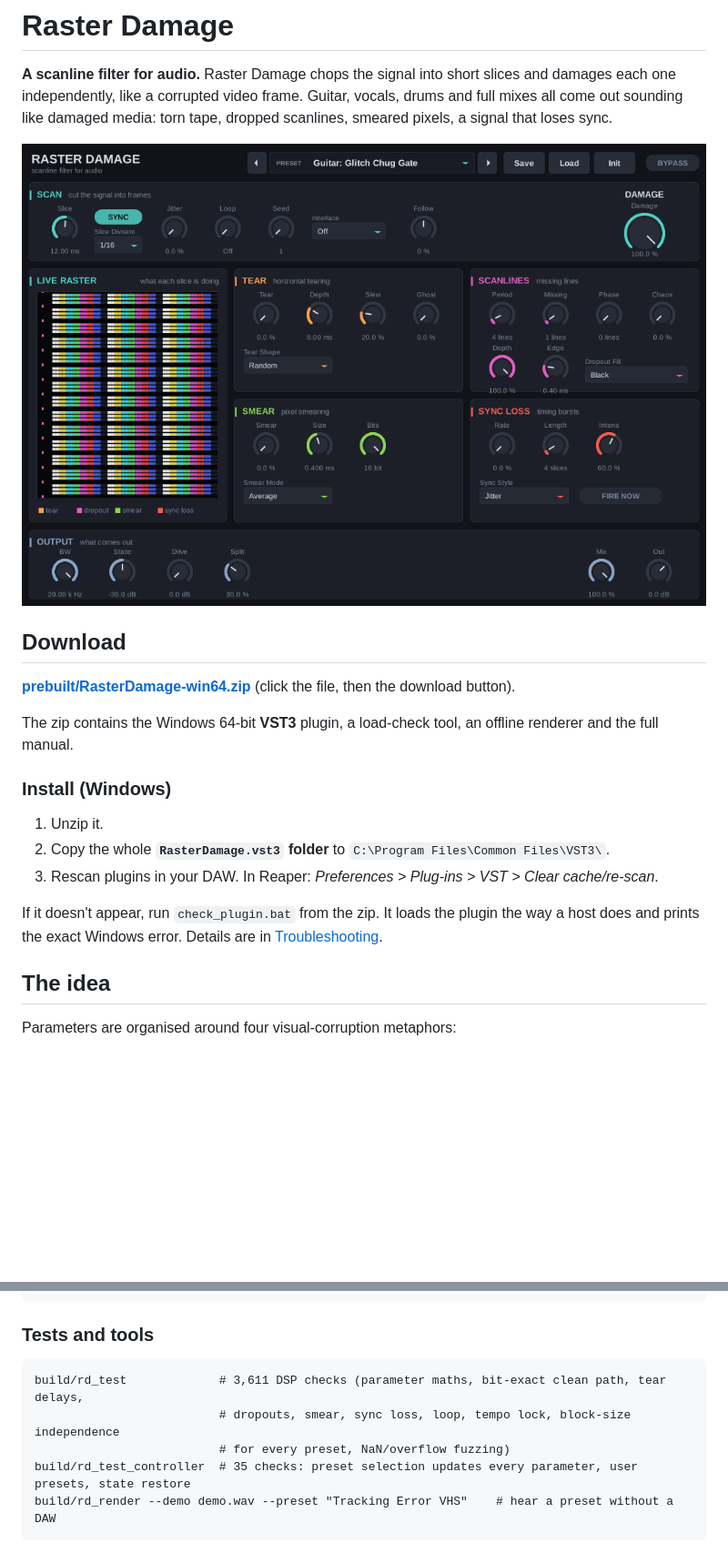
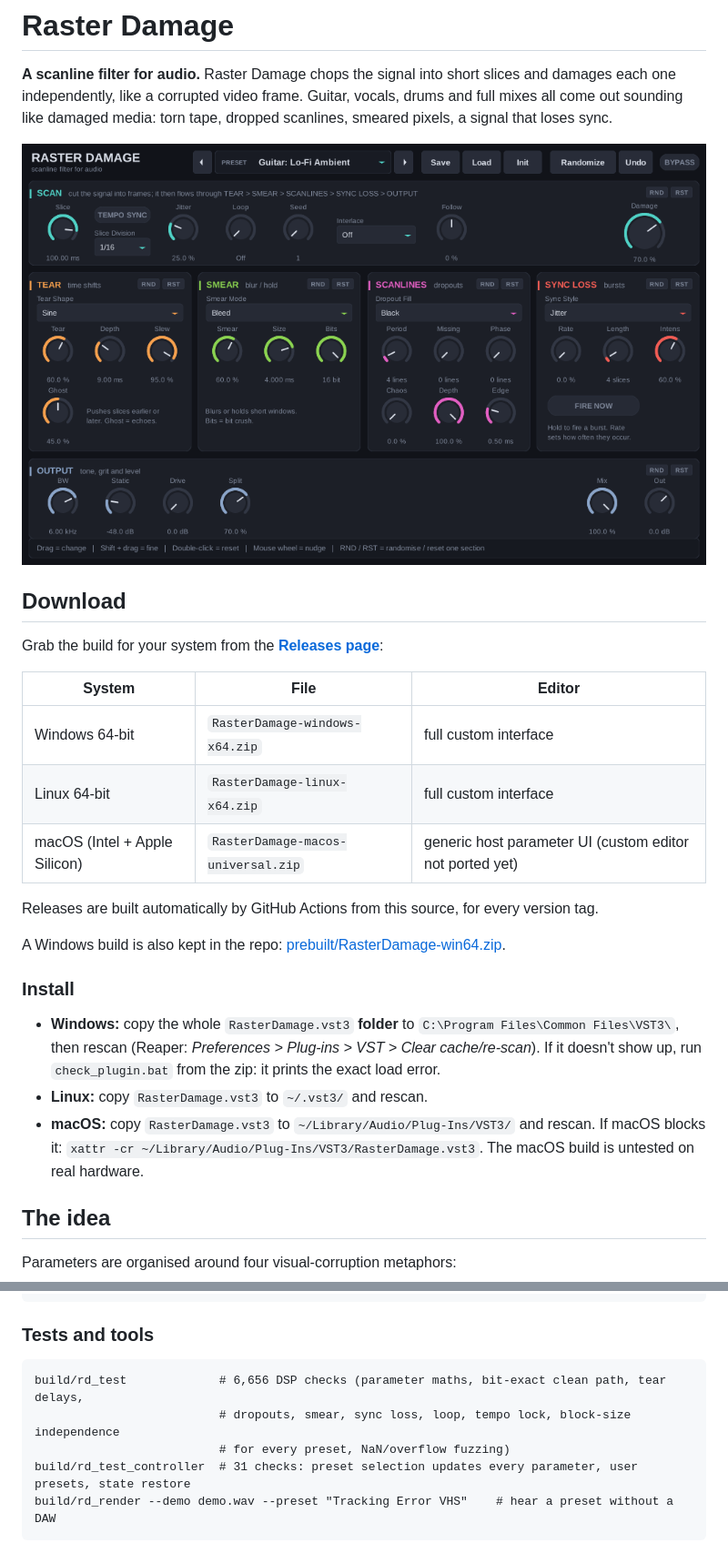
Before and after one commit to atruenut/Rasterdamage, a Markdown page: README.md, 2 parts joined by grey strips. Shown at 91% size. Rendered like a GitHub page; pictures changed too: docs/interface.png; blank space fills up the shorter version.

````diff
--- a/README.md
+++ b/README.md
@@ -6,17 +6,23 @@
 
 ## Download
 
-**[prebuilt/RasterDamage-win64.zip](prebuilt/RasterDamage-win64.zip)** (click the file, then the download button).
+Grab the build for your system from the **[Releases page](../../releases/latest)**:
 
-The zip contains the Windows 64-bit **VST3** plugin, a load-check tool, an offline renderer and the full manual.
+| System | File | Editor |
+|---|---|---|
+| Windows 64-bit | `RasterDamage-windows-x64.zip` | full custom interface |
+| Linux 64-bit | `RasterDamage-linux-x64.zip` | full custom interface |
+| macOS (Intel + Apple Silicon) | `RasterDamage-macos-universal.zip` | generic host parameter UI (custom editor not ported yet) |
 
-### Install (Windows)
+Releases are built automatically by GitHub Actions from this source, for every version tag.
 
-1. Unzip it.
-2. Copy the whole **`RasterDamage.vst3` folder** to `C:\Program Files\Common Files\VST3\`.
-3. Rescan plugins in your DAW. In Reaper: *Preferences > Plug-ins > VST > Clear cache/re-scan*.
+A Windows build is also kept in the repo: [prebuilt/RasterDamage-win64.zip](prebuilt/RasterDamage-win64.zip).
 
-If it doesn't appear, run `check_plugin.bat` from the zip. It loads the plugin the way a host does and prints the exact Windows error. Details are in [Troubleshooting](#troubleshooting).
+### Install
+
+- **Windows:** copy the whole `RasterDamage.vst3` **folder** to `C:\Program Files\Common Files\VST3\`, then rescan (Reaper: *Preferences > Plug-ins > VST > Clear cache/re-scan*). If it doesn't show up, run `check_plugin.bat` from the zip: it prints the exact load error.
+- **Linux:** copy `RasterDamage.vst3` to `~/.vst3/` and rescan.
+- **macOS:** copy `RasterDamage.vst3` to `~/Library/Audio/Plug-Ins/VST3/` and rescan. If macOS blocks it: `xattr -cr ~/Library/Audio/Plug-Ins/VST3/RasterDamage.vst3`. The macOS build is untested on real hardware.
 
 ## The idea
 
@@ -120,10 +131,10 @@ cmake --build build_win                                   # -> build_win/dist/Ra
 ### Tests and tools
 
 ```
-build/rd_test             # 3,611 DSP checks (parameter maths, bit-exact clean path, tear delays,
+build/rd_test             # 6,656 DSP checks (parameter maths, bit-exact clean path, tear delays,
                           # dropouts, smear, sync loss, loop, tempo lock, block-size independence
                           # for every preset, NaN/overflow fuzzing)
-build/rd_test_controller  # 35 checks: preset selection updates every parameter, user presets, state restore
+build/rd_test_controller  # 31 checks: preset selection updates every parameter, user presets, state restore
 build/rd_render --demo demo.wav --preset "Tracking Error VHS"    # hear a preset without a DAW
 ```
 
````
Also changed, not shown: other parts of README.md (+15 -10 lines), GUIDE.md (+51 -6 lines), docs/interface-2.png (deleted), 15 other files.
